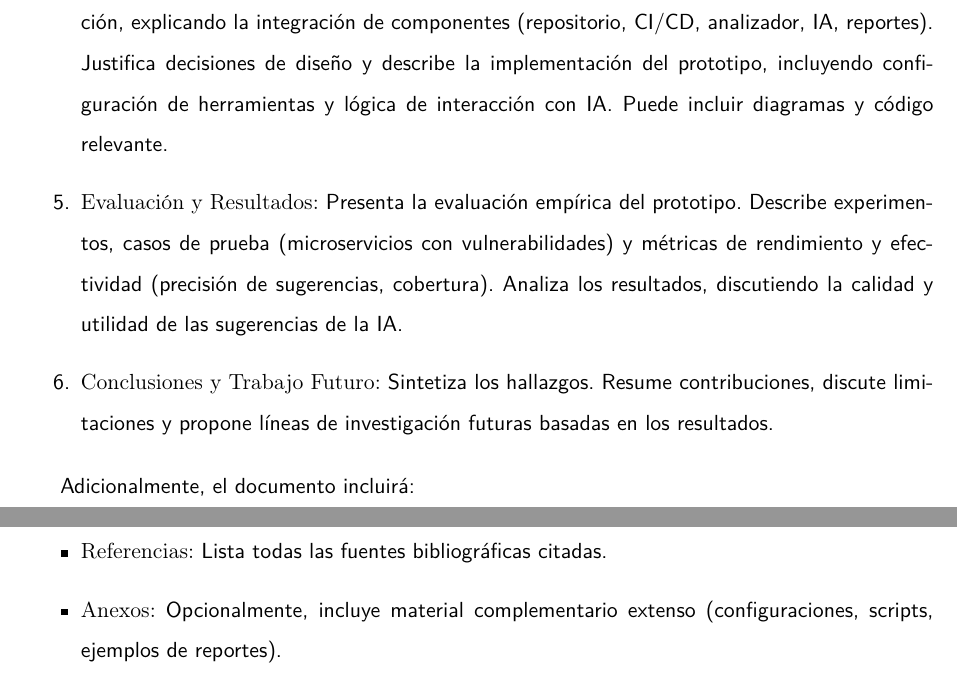
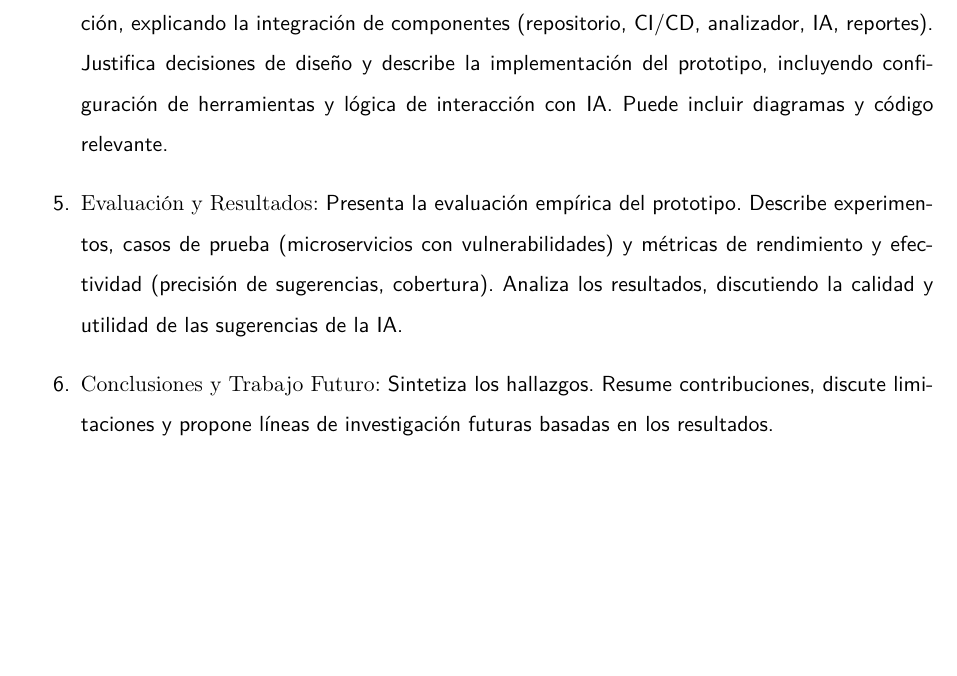
Before and after one commit to marcogutama/tfm_latex, a LaTeX thesis (TFM.tex, which reads contenido/TFM-01_Introduccion.tex): two parts of pages 13 and 14 of 118 before the commit and part of page 13 of 117 after it, the two joined at a grey line, cut so that both start at the same text, the shorter picture padded with empty space. Compiled offline with pdfLaTeX.

Commit message:
docs: remove redundant info from introduction
The references and annexes are common to all documents.

```diff
--- a/contenido/TFM-01_Introduccion.tex
+++ b/contenido/TFM-01_Introduccion.tex
@@ -37,10 +37,3 @@ Para presentar de manera lógica y completa la investigación, los desarrollos y
 
 \item \textbf{Conclusiones y Trabajo Futuro:} Sintetiza los hallazgos. Resume contribuciones, discute limitaciones y propone líneas de investigación futuras basadas en los resultados.
 \end{enumerate}
-
-Adicionalmente, el documento incluirá:
-
-\begin{itemize}
-\item \textbf{Referencias:}  Lista todas las fuentes bibliográficas citadas.
-\item \textbf{Anexos:} Opcionalmente, incluye material complementario extenso (configuraciones, scripts, ejemplos de reportes).
-\end{itemize}
```
